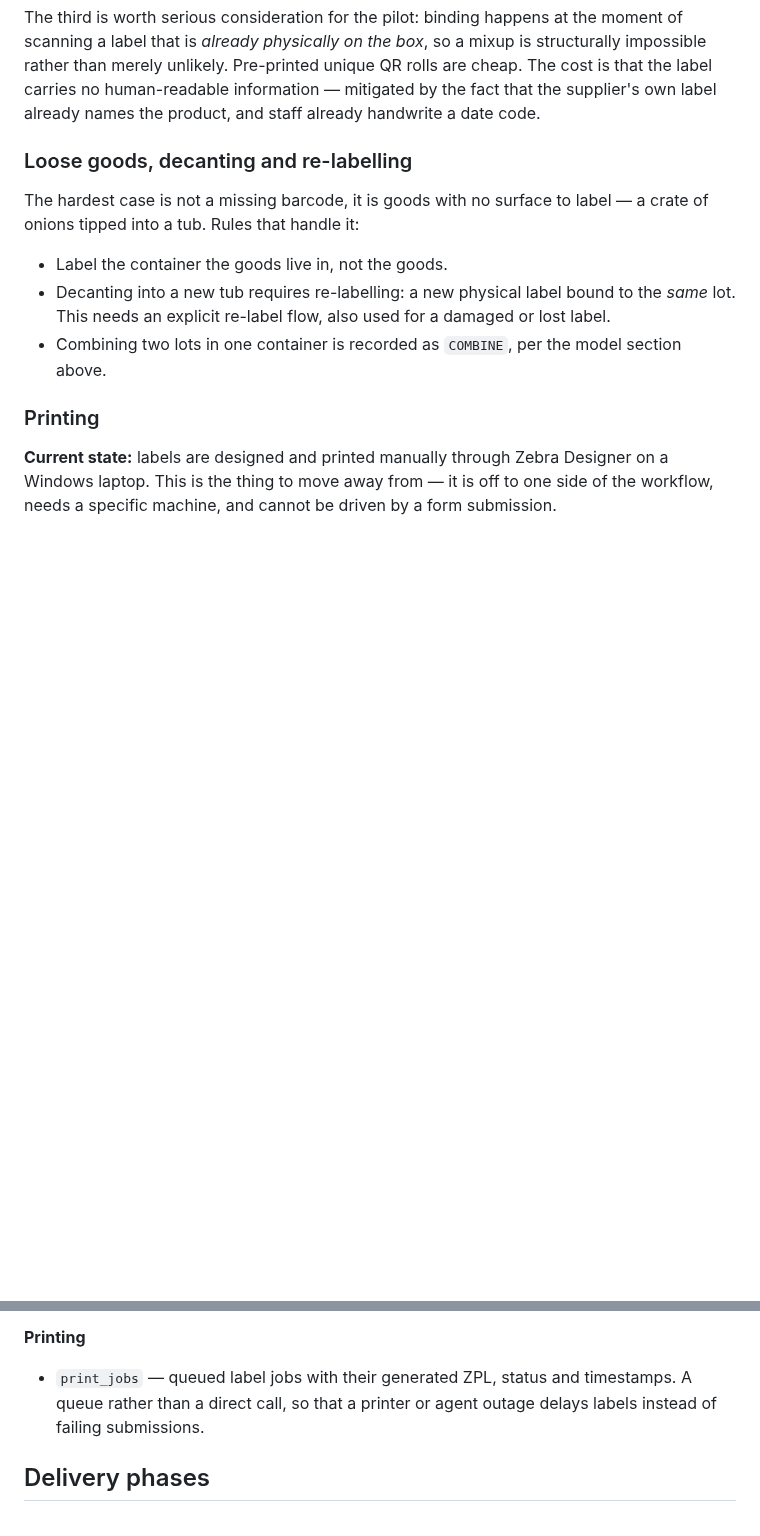
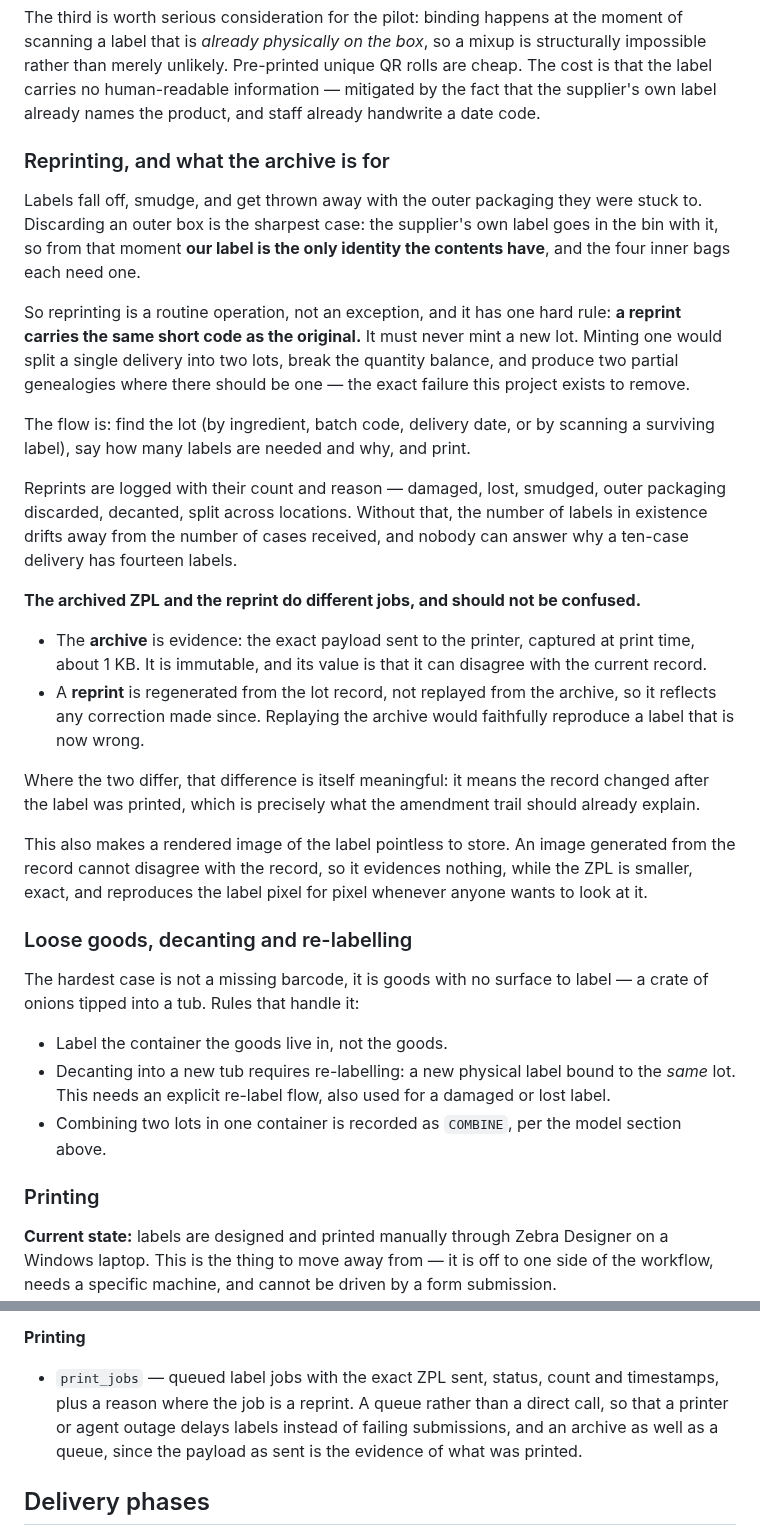
Before and after one commit to waiyandean/trace, a Markdown page: PLAN.md, 2 parts joined by grey strips. Rendered like a GitHub page; blank space fills up the shorter version.

Commit message:
docs: add the reprint flow and what the ZPL archive is for
Labels fall off, smudge, and go in the bin with the outer packaging they
were stuck to. That last case is the sharpest: discarding the outer box
takes the supplier's own label with it, so our label becomes the only
identity the contents have, and each inner container needs one.

Reprinting is therefore routine, with one hard rule — a reprint carries
the original short code and never mints a new lot, since doing so would
split one delivery into two and break both the balance and the genealogy.
Reprints are logged with count and reason so the number of labels in
existence stays explicable against the number of cases received.

Also separates the two jobs being conflated: the archived ZPL is evidence
because it can disagree with the current record, while a reprint is
regenerated from the record so that it reflects any correction since.
Replaying the archive would faithfully reproduce a label that is now
wrong.

Co-Authored-By: Claude Opus 5 <noreply@anthropic.com>

```diff
--- a/PLAN.md
+++ b/PLAN.md
@@ -186,6 +186,46 @@ is structurally impossible rather than merely unlikely. Pre-printed unique QR
 rolls are cheap. The cost is that the label carries no human-readable
 information — mitigated by the fact that the supplier's own label already names
 the product, and staff already handwrite a date code.
+
+### Reprinting, and what the archive is for
+
+Labels fall off, smudge, and get thrown away with the outer packaging they were
+stuck to. Discarding an outer box is the sharpest case: the supplier's own
+label goes in the bin with it, so from that moment **our label is the only
+identity the contents have**, and the four inner bags each need one.
+
+So reprinting is a routine operation, not an exception, and it has one hard
+rule: **a reprint carries the same short code as the original.** It must never
+mint a new lot. Minting one would split a single delivery into two lots, break
+the quantity balance, and produce two partial genealogies where there should be
+one — the exact failure this project exists to remove.
+
+The flow is: find the lot (by ingredient, batch code, delivery date, or by
+scanning a surviving label), say how many labels are needed and why, and print.
+
+Reprints are logged with their count and reason — damaged, lost, smudged, outer
+packaging discarded, decanted, split across locations. Without that, the number
+of labels in existence drifts away from the number of cases received, and
+nobody can answer why a ten-case delivery has fourteen labels.
+
+**The archived ZPL and the reprint do different jobs, and should not be
+confused.**
+
+- The **archive** is evidence: the exact payload sent to the printer, captured
+  at print time, about 1 KB. It is immutable, and its value is that it can
+  disagree with the current record.
+- A **reprint** is regenerated from the lot record, not replayed from the
+  archive, so it reflects any correction made since. Replaying the archive
+  would faithfully reproduce a label that is now wrong.
+
+Where the two differ, that difference is itself meaningful: it means the record
+changed after the label was printed, which is precisely what the amendment
+trail should already explain.
+
+This also makes a rendered image of the label pointless to store. An image
+generated from the record cannot disagree with the record, so it evidences
+nothing, while the ZPL is smaller, exact, and reproduces the label pixel for
+pixel whenever anyone wants to look at it.
 
 ### Loose goods, decanting and re-labelling
 
@@ -403,9 +443,11 @@ a from-location and a to-location.
 
 **Printing**
 
-- `print_jobs` — queued label jobs with their generated ZPL, status and
-  timestamps. A queue rather than a direct call, so that a printer or agent
-  outage delays labels instead of failing submissions.
+- `print_jobs` — queued label jobs with the exact ZPL sent, status, count and
+  timestamps, plus a reason where the job is a reprint. A queue rather than a
+  direct call, so that a printer or agent outage delays labels instead of
+  failing submissions, and an archive as well as a queue, since the payload as
+  sent is the evidence of what was printed.
 
 ## Delivery phases
 
```
